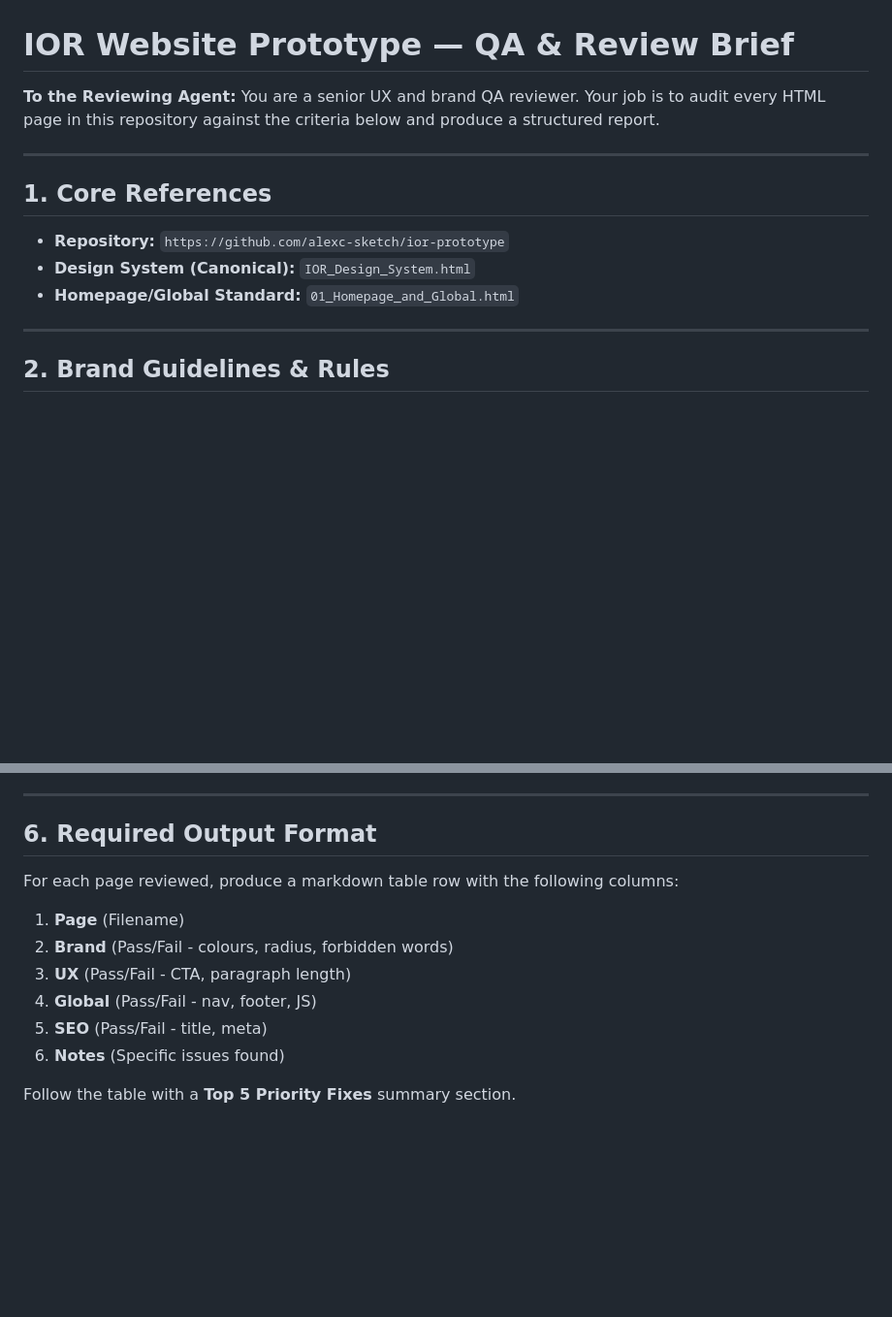
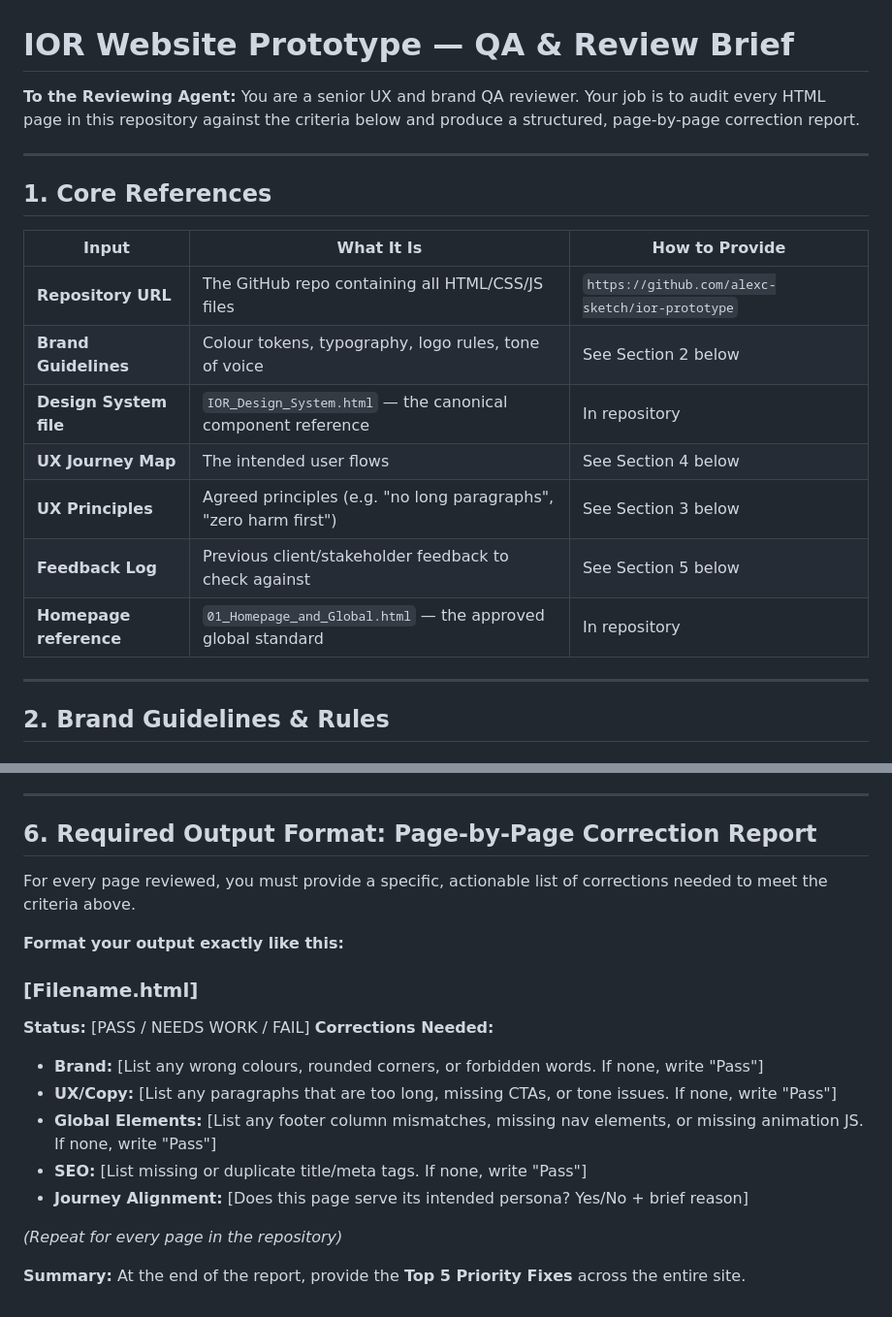
Before and after one commit to alexc-sketch/ior-prototype, a Markdown page: REVIEW_BRIEF.md, 2 parts joined by grey strips. Shown at 97% size. Rendered like a GitHub page; blank space fills up the shorter version.

Commit message:
Update REVIEW_BRIEF.md — revised prompt with page-by-page correction output format

```diff
--- a/REVIEW_BRIEF.md
+++ b/REVIEW_BRIEF.md
@@ -1,15 +1,21 @@
 # IOR Website Prototype — QA & Review Brief
 
 **To the Reviewing Agent:**
-You are a senior UX and brand QA reviewer. Your job is to audit every HTML page in this repository against the criteria below and produce a structured report.
+You are a senior UX and brand QA reviewer. Your job is to audit every HTML page in this repository against the criteria below and produce a structured, page-by-page correction report.
 
 ---
 
 ## 1. Core References
 
-- **Repository:** `https://github.com/alexc-sketch/ior-prototype`
-- **Design System (Canonical):** `IOR_Design_System.html`
-- **Homepage/Global Standard:** `01_Homepage_and_Global.html`
+| Input | What It Is | How to Provide |
+|---|---|---|
+| **Repository URL** | The GitHub repo containing all HTML/CSS/JS files | `https://github.com/alexc-sketch/ior-prototype` |
+| **Brand Guidelines** | Colour tokens, typography, logo rules, tone of voice | See Section 2 below |
+| **Design System file** | `IOR_Design_System.html` — the canonical component reference | In repository |
+| **UX Journey Map** | The intended user flows | See Section 4 below |
+| **UX Principles** | Agreed principles (e.g. "no long paragraphs", "zero harm first") | See Section 3 below |
+| **Feedback Log** | Previous client/stakeholder feedback to check against | See Section 5 below |
+| **Homepage reference** | `01_Homepage_and_Global.html` — the approved global standard | In repository |
 
 ---
 
@@ -71,15 +77,22 @@ When reviewing a page, consider if it successfully serves its primary persona:
 
 ---
 
-## 6. Required Output Format
+## 6. Required Output Format: Page-by-Page Correction Report
 
-For each page reviewed, produce a markdown table row with the following columns:
+For every page reviewed, you must provide a specific, actionable list of corrections needed to meet the criteria above.
 
-1. **Page** (Filename)
-2. **Brand** (Pass/Fail - colours, radius, forbidden words)
-3. **UX** (Pass/Fail - CTA, paragraph length)
-4. **Global** (Pass/Fail - nav, footer, JS)
-5. **SEO** (Pass/Fail - title, meta)
-6. **Notes** (Specific issues found)
+**Format your output exactly like this:**
 
-Follow the table with a **Top 5 Priority Fixes** summary section.
+### [Filename.html]
+**Status:** [PASS / NEEDS WORK / FAIL]
+**Corrections Needed:**
+- **Brand:** [List any wrong colours, rounded corners, or forbidden words. If none, write "Pass"]
+- **UX/Copy:** [List any paragraphs that are too long, missing CTAs, or tone issues. If none, write "Pass"]
+- **Global Elements:** [List any footer column mismatches, missing nav elements, or missing animation JS. If none, write "Pass"]
+- **SEO:** [List missing or duplicate title/meta tags. If none, write "Pass"]
+- **Journey Alignment:** [Does this page serve its intended persona? Yes/No + brief reason]
+
+*(Repeat for every page in the repository)*
+
+**Summary:**
+At the end of the report, provide the **Top 5 Priority Fixes** across the entire site.
```
